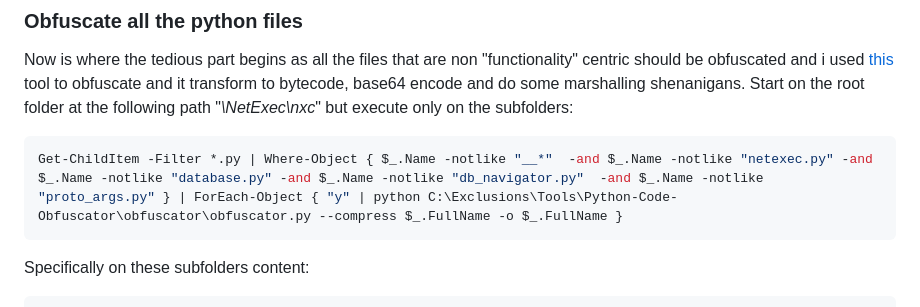
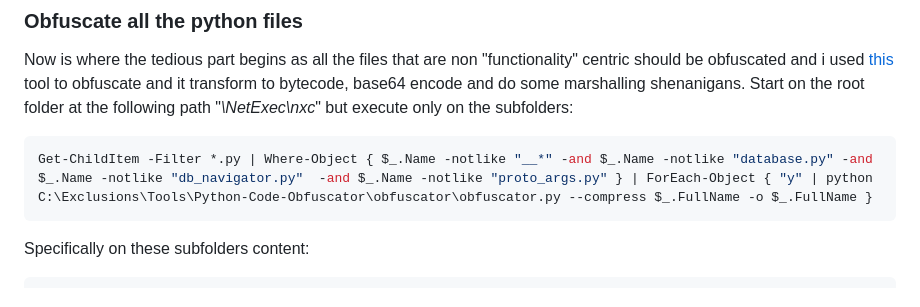
Before and after one commit to yovecio18/Goodies, a Markdown page: Netxec Obfuscation.md, the part around the change. GitHub-like rendering.

````diff
--- a/Netxec Obfuscation.md
+++ b/Netxec Obfuscation.md
@@ -21,7 +21,7 @@ Get-ChildItem -Path ".\NetExec\nxc\data" -Filter *.vbs-Recurse | ForEach-Object
 Now is where the tedious part begins as all the files that are non "functionality" centric should be obfuscated and i used [this](https://github.com/lunarshade34/Python-Code-Obfuscator) tool to obfuscate and it transform to bytecode, base64 encode and do some marshalling shenanigans.
 Start on the root folder at the following path "*\NetExec\nxc*" but execute only on the subfolders:
 ```powershell
-Get-ChildItem -Filter *.py | Where-Object { $_.Name -notlike "__*"  -and $_.Name -notlike "netexec.py" -and $_.Name -notlike "database.py" -and $_.Name -notlike "db_navigator.py"  -and $_.Name -notlike "proto_args.py" } | ForEach-Object { "y" | python C:\Exclusions\Tools\Python-Code-Obfuscator\obfuscator\obfuscator.py --compress $_.FullName -o $_.FullName }
+Get-ChildItem -Filter *.py | Where-Object { $_.Name -notlike "__*" -and $_.Name -notlike "database.py" -and $_.Name -notlike "db_navigator.py"  -and $_.Name -notlike "proto_args.py" } | ForEach-Object { "y" | python C:\Exclusions\Tools\Python-Code-Obfuscator\obfuscator\obfuscator.py --compress $_.FullName -o $_.FullName }
 ```
 Specifically on these subfolders content:
 ```powershell
````
